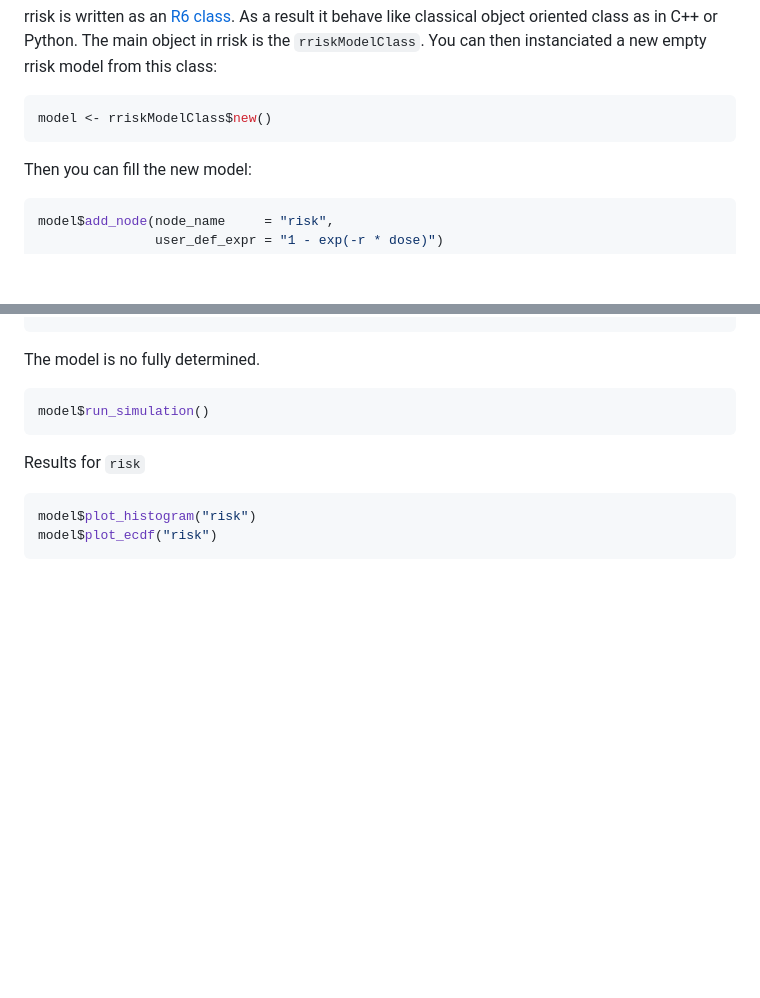
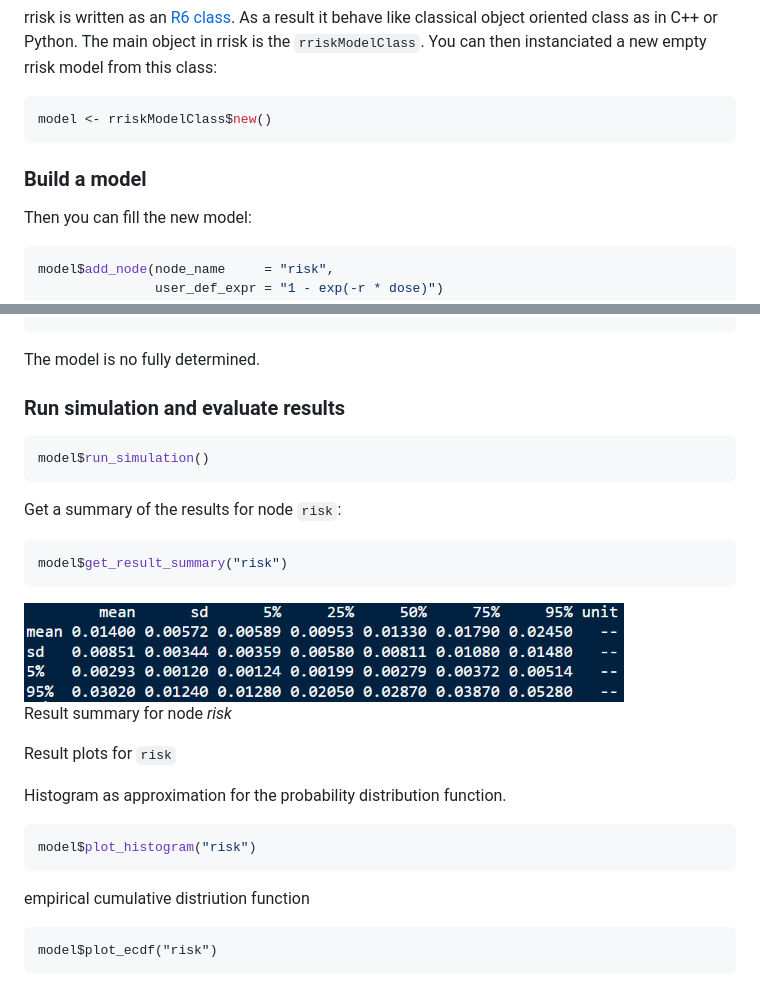
Before and after one commit to BfRstats/shiny-rrisk, a Markdown page: rrisk-manual/Introduction.md, 2 parts joined by grey strips. GitHub-like rendering; blank space fills up the shorter version.

````diff
--- a/rrisk-manual/Introduction.md
+++ b/rrisk-manual/Introduction.md
@@ -16,6 +16,8 @@ The main object in rrisk is the `rriskModelClass`. You can then instanciated a n
 ```R
 model <- rriskModelClass$new()
 ```
+
+### Build a model
 
 Then you can fill the new model:
 
@@ -90,13 +92,33 @@ model$add_node(node_name  = "r",
 
 The model is no fully determined.
 
+### Run simulation and evaluate results
+
 ```R
 model$run_simulation()
 ```
 
-Results for `risk`
+Get a summary of the results for node `risk`:
+
+```R
+model$get_result_summary("risk")
+```
+
+<div class="img-with-text">
+    <img src="images/first_result_summary.PNG" alt="first result summary table" width="600">
+    <p>Result summary for node <i>risk</i></p>
+</div>
+
+Result plots for `risk`
+
+Histogram as approximation for the probability distribution function.
 
 ```R
 model$plot_histogram("risk")
+```
+
+empirical cumulative distriution function
+
+```
 model$plot_ecdf("risk")
 ```
````
